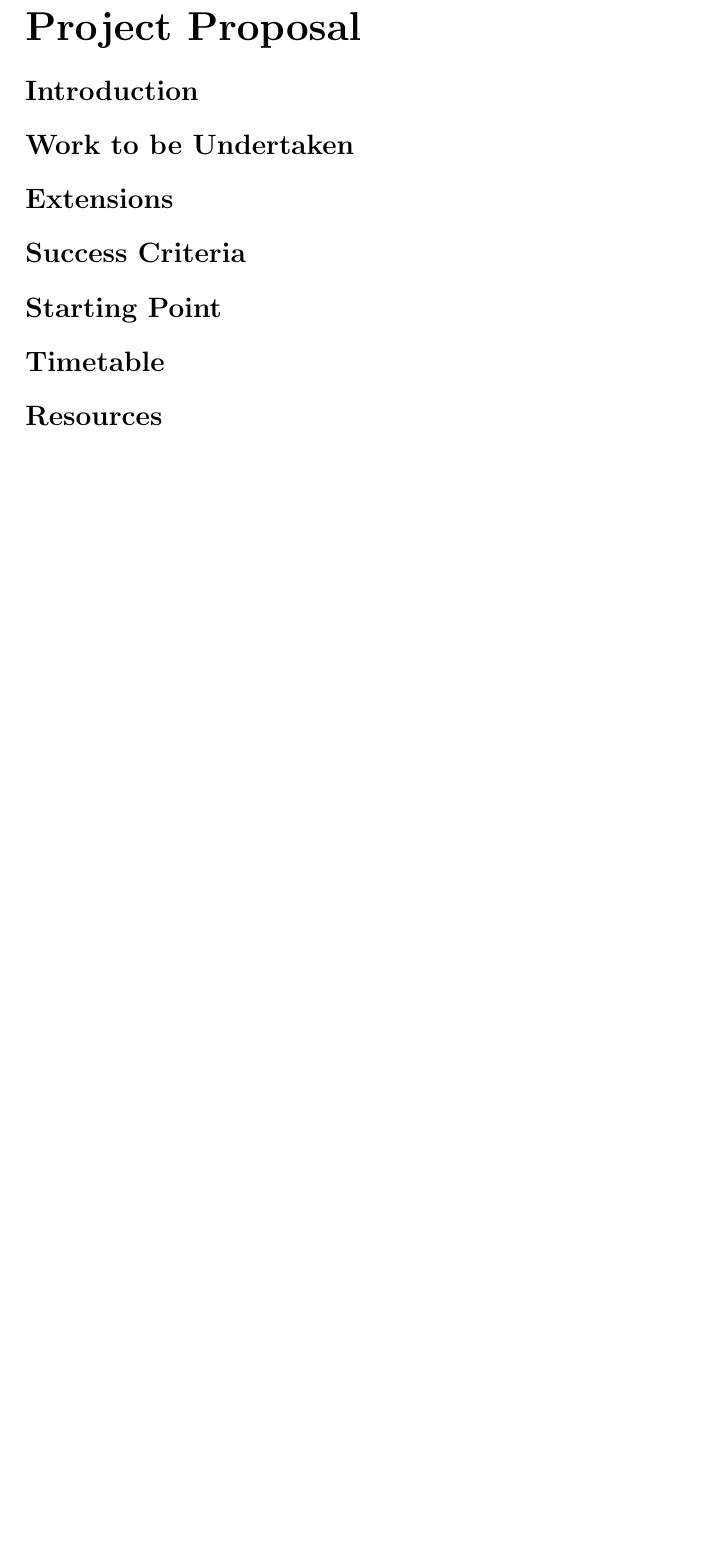
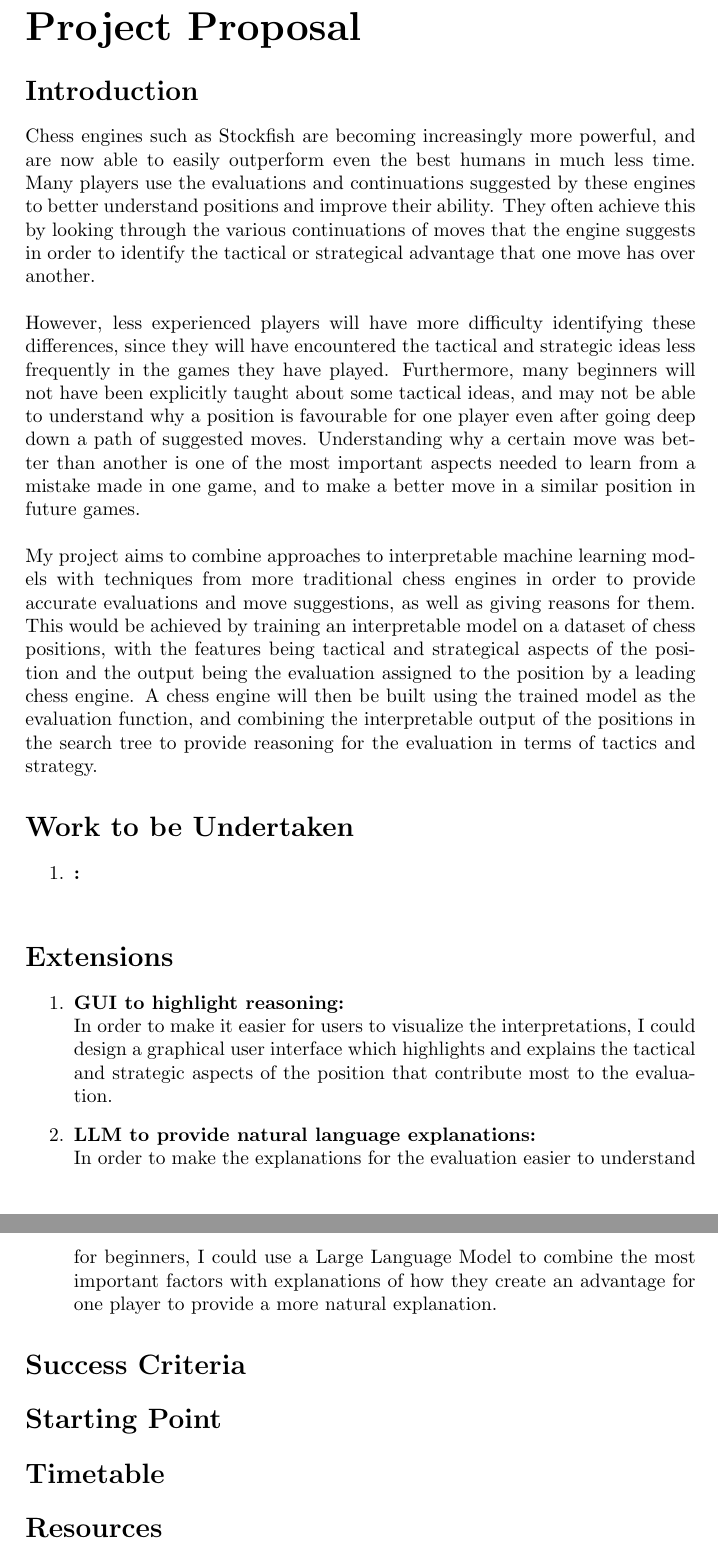
Before and after one commit to KaiTS123/explainable-chess, a LaTeX document (Proposal/proposal-phase-2.tex): part of the page before the commit and two parts of pages 1 and 2 of 2 after it, the two joined at a grey line, cut so that both start at the same text, the shorter picture padded with empty space. Compiled offline with pdfLaTeX.

Commit message:
daily commit

```diff
--- a/Proposal/proposal-phase-2.tex
+++ b/Proposal/proposal-phase-2.tex
@@ -4,10 +4,27 @@
 
 \part*{Project Proposal}
 \section*{Introduction}
+Chess engines such as Stockfish are becoming increasingly more powerful, and are now able to easily outperform even the best humans in much less time. Many players use the evaluations and continuations suggested by these engines to better understand positions and improve their ability. They often achieve this by looking through the various continuations of moves that the engine suggests in order to identify the tactical or strategical advantage that one move has over another.
+\\\\
+However, less experienced players will have more difficulty identifying these differences, since they will have encountered the tactical and strategic ideas less frequently in the games they have played. Furthermore, many beginners will not have been explicitly taught about some tactical ideas, and may not be able to understand why a position is favourable for one player even after going deep down a path of suggested moves. Understanding why a certain move was better than another is one of the most important aspects needed to learn from a mistake made in one game, and to make a better move in a similar position in future games.
+\\\\
+My project aims to combine approaches to interpretable machine learning models with techniques from more traditional chess engines in order to provide accurate evaluations and move suggestions, as well as giving reasons for them. This would be achieved by training an interpretable model on a dataset of chess positions, with the features being tactical and strategical aspects of the position and the output being the evaluation assigned to the position by a leading chess engine. A chess engine will then be built using the trained model as the evaluation function, and combining the interpretable output of the positions in the search tree to provide reasoning for the evaluation in terms of tactics and strategy.
 
 \section*{Work to be Undertaken}
+\begin{enumerate}
+    \item \textbf{:}
+    \\
+\end{enumerate}
 
 \section*{Extensions}
+\begin{enumerate}
+    \item \textbf{GUI to highlight reasoning:}
+    \\In order to make it easier for users to visualize the interpretations, I could design a graphical user interface which highlights and explains the tactical and strategic aspects of the position that contribute most to the evaluation.
+    \item \textbf{LLM to provide natural language explanations:}
+    \\In order to make the explanations for the evaluation easier to understand for beginners, I could use a Large Language Model to combine the most important factors with explanations of how they create an advantage for one player to provide a more natural explanation.
+\end{enumerate}
+
+
 
 \section*{Success Criteria}
 
```
Also changed, not shown: Proposal/proposal-phase-2.pdf, 3 other files.
